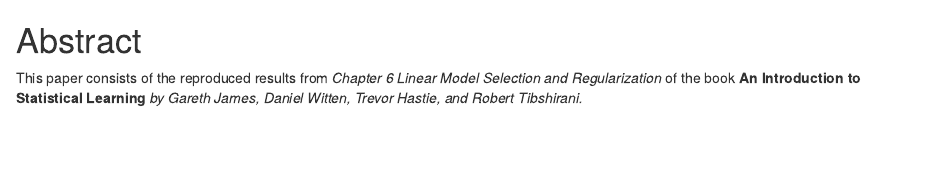
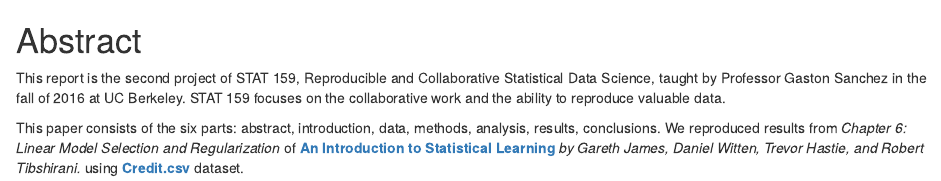
Before and after one commit to priscillahartono/stat159-fall2016-project2, an R Markdown document (report/sections/00-abstract.Rmd): the page in a window 1100 px wide, from its top. Rendered offline with R 4.5, knitr and Pandoc, with nearby package versions.

Commit message:
report/sections: made 00-abstract.Rmd

```diff
--- a/report/sections/00-abstract.Rmd
+++ b/report/sections/00-abstract.Rmd
@@ -1,4 +1,6 @@
 # Abstract
 
 
-This paper consists of the reproduced results from _Chapter 6 Linear Model Selection and Regularization_ of the book **An Introduction to Statistical Learning** _by Gareth James, Daniel Witten, Trevor Hastie, and Robert Tibshirani._
+This report is the second project of STAT 159, Reproducible and Collaborative Statistical Data Science, taught by Professor Gaston Sanchez in the fall of 2016 at UC Berkeley. STAT 159 focuses on the collaborative work and the ability to reproduce valuable data.
+
+This paper consists of the six parts: abstract, introduction, data, methods, analysis, results, conclusions. We reproduced results from _Chapter 6: Linear Model Selection and Regularization_ of [**An Introduction to Statistical Learning**](http://www-bcf.usc.edu/~gareth/ISL/) _by Gareth James, Daniel Witten, Trevor Hastie, and Robert Tibshirani._ using [**Credit.csv**](http://www-bcf.usc.edu/~gareth/ISL/Credit.csv) dataset.
```
Also changed, not shown: 1 other file.
